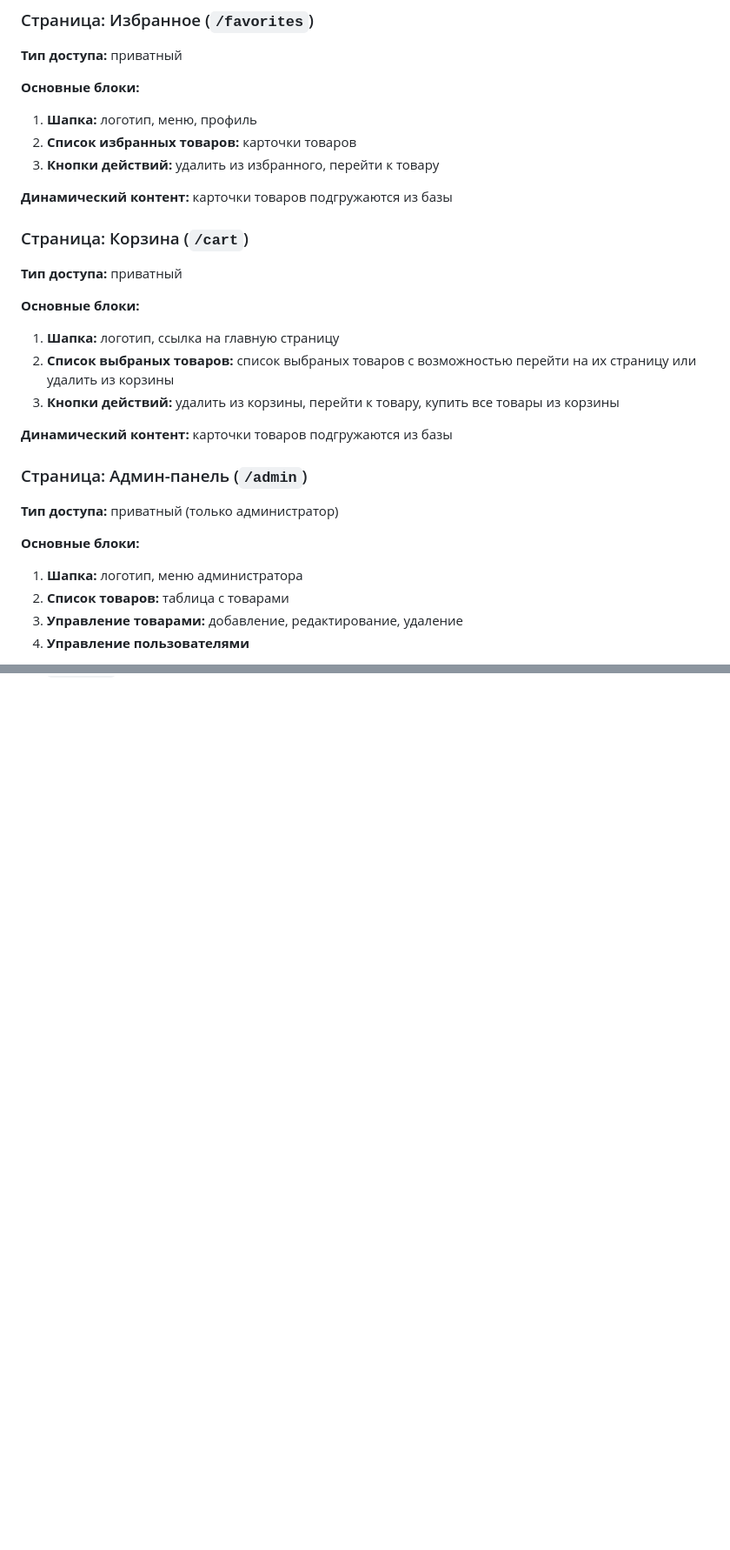
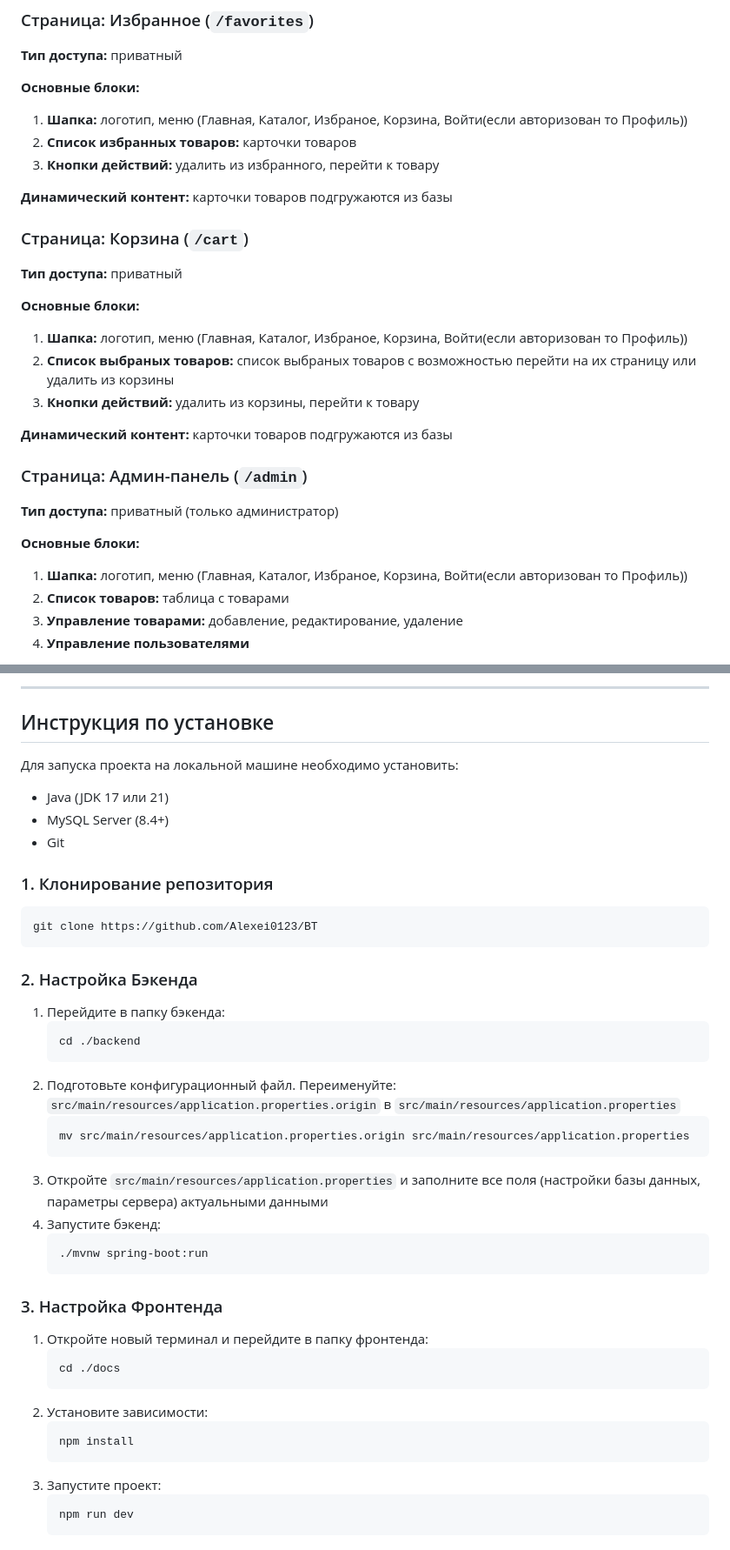
Before and after one commit to Alexei0123/BT, a Markdown page: README.md, 2 parts joined by grey strips. Shown at 87% size. Drawn GitHub-style; blank space fills up the shorter version.

````diff
--- a/README.md
+++ b/README.md
@@ -115,7 +119,7 @@ ___
 **Тип доступа:** приватный
 
 **Основные блоки:**
-1. **Шапка:** логотип, меню, профиль
+1. **Шапка:** логотип, меню (Главная, Каталог, Избраное, Корзина, Войти(если авторизован то Профиль))
 2. **Список избранных товаров:** карточки товаров
 3. **Кнопки действий:** удалить из избранного, перейти к товару
 
@@ -125,9 +129,9 @@ ___
 **Тип доступа:** приватный
 
 **Основные блоки:**
-1. **Шапка:** логотип, ссылка на главную страницу
+1. **Шапка:** логотип, меню (Главная, Каталог, Избраное, Корзина, Войти(если авторизован то Профиль))
 2. **Список выбраных товаров:** список выбраных товаров с возможностью перейти на их страницу или удалить из корзины
-3. **Кнопки действий:** удалить из корзины, перейти к товару, купить все товары из корзины
+3. **Кнопки действий:** удалить из корзины, перейти к товару
 
 **Динамический контент:** карточки товаров подгружаются из базы
 
@@ -135,7 +139,7 @@ ___
 **Тип доступа:** приватный (только администратор)
 
 **Основные блоки:**
-1. **Шапка:** логотип, меню администратора
+1. **Шапка:** логотип, меню (Главная, Каталог, Избраное, Корзина, Войти(если авторизован то Профиль))
 2. **Список товаров:** таблица с товарами
 3. **Управление товарами:** добавление, редактирование, удаление
 4. **Управление пользователями**
@@ -161,0 +206,42 @@ ___
+___
+## Инструкция по установке
+
+Для запуска проекта на локальной машине необходимо установить:
++ Java (JDK 17 или 21)
++ MySQL Server (8.4+)
++ Git
+
+### 1. Клонирование репозитория
+```bash
+git clone https://github.com/Alexei0123/BT
+```
+
+### 2. Настройка Бэкенда
+1. Перейдите в папку бэкенда:
+   ```bash
+   cd ./backend
+   ```
+2. Подготовьте конфигурационный файл. Переименуйте:
+   `src/main/resources/application.properties.origin` в `src/main/resources/application.properties`
+   ```bash
+   mv src/main/resources/application.properties.origin src/main/resources/application.properties
+   ```
+3. Откройте `src/main/resources/application.properties` и заполните все поля (настройки базы данных, параметры сервера) актуальными данными
+4. Запустите бэкенд:
+   ```bash
+   ./mvnw spring-boot:run
+   ```
+
+### 3. Настройка Фронтенда
+1. Откройте новый терминал и перейдите в папку фронтенда:
+    ```bash
+    cd ./docs
+    ```
+2. Установите зависимости:
+    ```bash
+    npm install
+    ```
+3. Запустите проект:
+    ```bash
+    npm run dev
+    ```
````
Also changed, not shown: other parts of README.md (+71 -27 lines).
